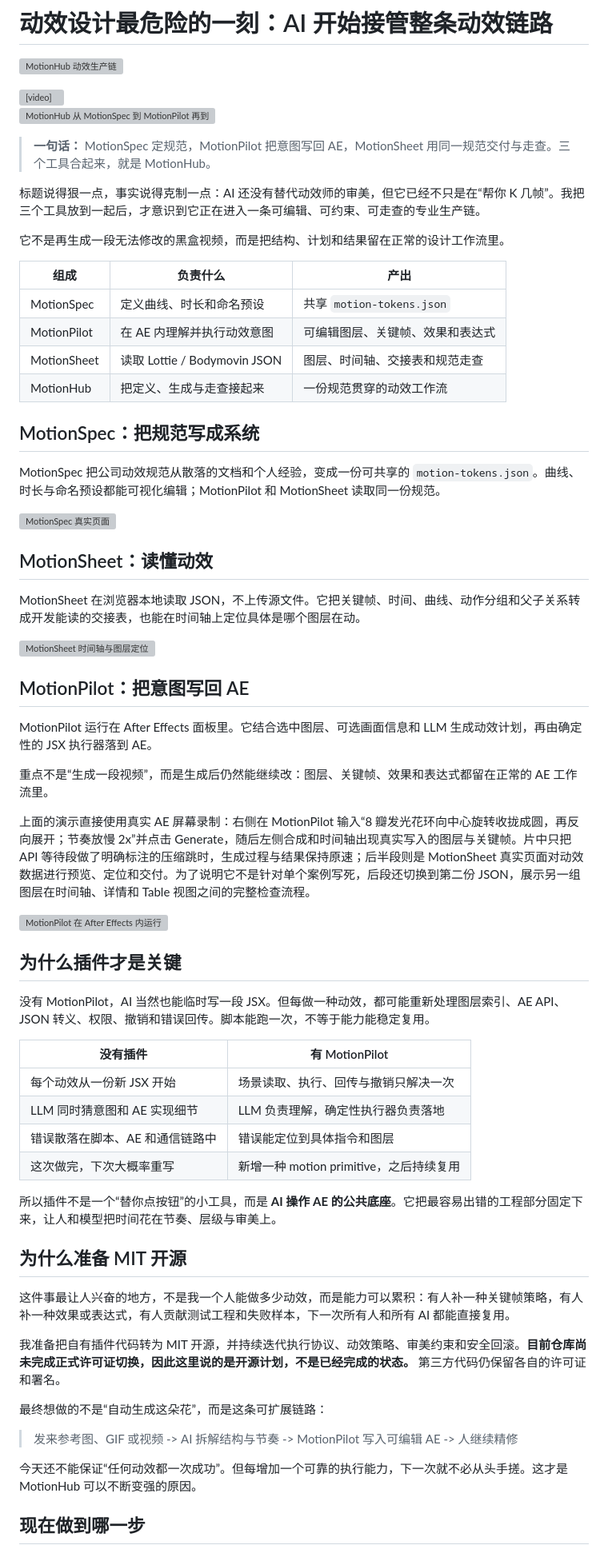
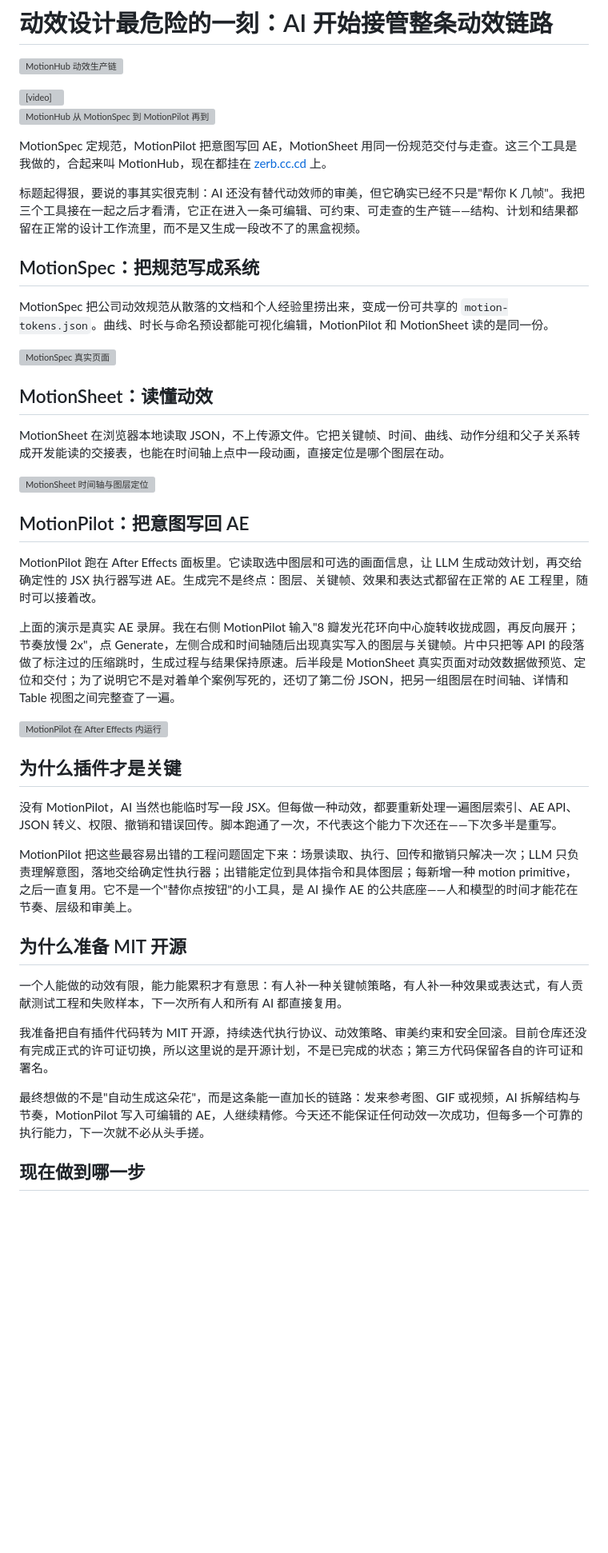
Before and after one commit to byzosc/zero-build-blog, a Markdown page: posts/2026-07-16-motionhub/index.zh.md, the part around one of its changes. Shown at 80% size. Rendered like a GitHub page; blank space fills up the shorter version; grey boxes are pictures that could not be loaded.

Commit message:
Rewrite zh MotionHub post in a plainer first-person voice
去 AI 腔：删两张模板表格与"一句话"框，改为第一人称叙述并指明
三个工具均在 zerb.cc.cd；事实、媒体与边界声明（非一键闭环、
演示剪辑说明、开源为计划）全部保留。frontmatter 未动。

Co-Authored-By: Claude Fable 5 <noreply@anthropic.com>

```diff
--- a/posts/2026-07-16-motionhub/index.zh.md
+++ b/posts/2026-07-16-motionhub/index.zh.md
@@ -17,65 +17,43 @@ tags: [动效设计, After Effects, Lottie, AI, 工具]
 
 ![MotionHub 从 MotionSpec 到 MotionPilot 再到 MotionSheet](motionhub-system.png)
 
-> **一句话：** MotionSpec 定规范，MotionPilot 把意图写回 AE，MotionSheet 用同一规范交付与走查。三个工具合起来，就是 MotionHub。
+MotionSpec 定规范，MotionPilot 把意图写回 AE，MotionSheet 用同一份规范交付与走查。这三个工具是我做的，合起来叫 MotionHub，现在都挂在 [zerb.cc.cd](https://zerb.cc.cd/) 上。
 
-标题说得狠一点，事实说得克制一点：AI 还没有替代动效师的审美，但它已经不只是在“帮你 K 几帧”。我把三个工具放到一起后，才意识到它正在进入一条可编辑、可约束、可走查的专业生产链。
-
-它不是再生成一段无法修改的黑盒视频，而是把结构、计划和结果留在正常的设计工作流里。
-
-| 组成 | 负责什么 | 产出 |
-| --- | --- | --- |
-| MotionSpec | 定义曲线、时长和命名预设 | 共享 `motion-tokens.json` |
-| MotionPilot | 在 AE 内理解并执行动效意图 | 可编辑图层、关键帧、效果和表达式 |
-| MotionSheet | 读取 Lottie / Bodymovin JSON | 图层、时间轴、交接表和规范走查 |
-| MotionHub | 把定义、生成与走查接起来 | 一份规范贯穿的动效工作流 |
+标题起得狠，要说的事其实很克制：AI 还没有替代动效师的审美，但它确实已经不只是"帮你 K 几帧"。我把三个工具接在一起之后才看清，它正在进入一条可编辑、可约束、可走查的生产链——结构、计划和结果都留在正常的设计工作流里，而不是又生成一段改不了的黑盒视频。
 
 ## MotionSpec：把规范写成系统
 
-MotionSpec 把公司动效规范从散落的文档和个人经验，变成一份可共享的 `motion-tokens.json`。曲线、时长与命名预设都能可视化编辑；MotionPilot 和 MotionSheet 读取同一份规范。
+MotionSpec 把公司动效规范从散落的文档和个人经验里捞出来，变成一份可共享的 `motion-tokens.json`。曲线、时长与命名预设都能可视化编辑，MotionPilot 和 MotionSheet 读的是同一份。
 
 ![MotionSpec 真实页面](motionspec.png)
 
 ## MotionSheet：读懂动效
 
-MotionSheet 在浏览器本地读取 JSON，不上传源文件。它把关键帧、时间、曲线、动作分组和父子关系转成开发能读的交接表，也能在时间轴上定位具体是哪个图层在动。
+MotionSheet 在浏览器本地读取 JSON，不上传源文件。它把关键帧、时间、曲线、动作分组和父子关系转成开发能读的交接表，也能在时间轴上点中一段动画，直接定位是哪个图层在动。
 
 ![MotionSheet 时间轴与图层定位](motionsheet-demo.gif)
 
 ## MotionPilot：把意图写回 AE
 
-MotionPilot 运行在 After Effects 面板里。它结合选中图层、可选画面信息和 LLM 生成动效计划，再由确定性的 JSX 执行器落到 AE。
+MotionPilot 跑在 After Effects 面板里。它读取选中图层和可选的画面信息，让 LLM 生成动效计划，再交给确定性的 JSX 执行器写进 AE。生成完不是终点：图层、关键帧、效果和表达式都留在正常的 AE 工程里，随时可以接着改。
 
-重点不是“生成一段视频”，而是生成后仍然能继续改：图层、关键帧、效果和表达式都留在正常的 AE 工作流里。
-
-上面的演示直接使用真实 AE 屏幕录制：右侧在 MotionPilot 输入“8 瓣发光花环向中心旋转收拢成圆，再反向展开；节奏放慢 2x”并点击 Generate，随后左侧合成和时间轴出现真实写入的图层与关键帧。片中只把 API 等待段做了明确标注的压缩跳时，生成过程与结果保持原速；后半段则是 MotionSheet 真实页面对动效数据进行预览、定位和交付。为了说明它不是针对单个案例写死，后段还切换到第二份 JSON，展示另一组图层在时间轴、详情和 Table 视图之间的完整检查流程。
+上面的演示是真实 AE 录屏。我在右侧 MotionPilot 输入"8 瓣发光花环向中心旋转收拢成圆，再反向展开；节奏放慢 2x"，点 Generate，左侧合成和时间轴随后出现真实写入的图层与关键帧。片中只把等 API 的段落做了标注过的压缩跳时，生成过程与结果保持原速。后半段是 MotionSheet 真实页面对动效数据做预览、定位和交付；为了说明它不是对着单个案例写死的，还切了第二份 JSON，把另一组图层在时间轴、详情和 Table 视图之间完整查了一遍。
 
 ![MotionPilot 在 After Effects 内运行](motionpilot-demo.gif)
 
 ## 为什么插件才是关键
 
-没有 MotionPilot，AI 当然也能临时写一段 JSX。但每做一种动效，都可能重新处理图层索引、AE API、JSON 转义、权限、撤销和错误回传。脚本能跑一次，不等于能力能稳定复用。
+没有 MotionPilot，AI 当然也能临时写一段 JSX。但每做一种动效，都要重新处理一遍图层索引、AE API、JSON 转义、权限、撤销和错误回传。脚本跑通了一次，不代表这个能力下次还在——下次多半是重写。
 
-| 没有插件 | 有 MotionPilot |
-| --- | --- |
-| 每个动效从一份新 JSX 开始 | 场景读取、执行、回传与撤销只解决一次 |
-| LLM 同时猜意图和 AE 实现细节 | LLM 负责理解，确定性执行器负责落地 |
-| 错误散落在脚本、AE 和通信链路中 | 错误能定位到具体指令和图层 |
-| 这次做完，下次大概率重写 | 新增一种 motion primitive，之后持续复用 |
-
-所以插件不是一个“替你点按钮”的小工具，而是 **AI 操作 AE 的公共底座**。它把最容易出错的工程部分固定下来，让人和模型把时间花在节奏、层级与审美上。
+MotionPilot 把这些最容易出错的工程问题固定下来：场景读取、执行、回传和撤销只解决一次；LLM 只负责理解意图，落地交给确定性执行器；出错能定位到具体指令和具体图层；每新增一种 motion primitive，之后一直复用。它不是一个"替你点按钮"的小工具，是 AI 操作 AE 的公共底座——人和模型的时间才能花在节奏、层级和审美上。
 
 ## 为什么准备 MIT 开源
 
-这件事最让人兴奋的地方，不是我一个人能做多少动效，而是能力可以累积：有人补一种关键帧策略，有人补一种效果或表达式，有人贡献测试工程和失败样本，下一次所有人和所有 AI 都能直接复用。
+一个人能做的动效有限，能力能累积才有意思：有人补一种关键帧策略，有人补一种效果或表达式，有人贡献测试工程和失败样本，下一次所有人和所有 AI 都直接复用。
 
-我准备把自有插件代码转为 MIT 开源，并持续迭代执行协议、动效策略、审美约束和安全回滚。**目前仓库尚未完成正式许可证切换，因此这里说的是开源计划，不是已经完成的状态。** 第三方代码仍保留各自的许可证和署名。
+我准备把自有插件代码转为 MIT 开源，持续迭代执行协议、动效策略、审美约束和安全回滚。目前仓库还没有完成正式的许可证切换，所以这里说的是开源计划，不是已完成的状态；第三方代码保留各自的许可证和署名。
 
-最终想做的不是“自动生成这朵花”，而是这条可扩展链路：
-
-> 发来参考图、GIF 或视频 -> AI 拆解结构与节奏 -> MotionPilot 写入可编辑 AE -> 人继续精修
-
-今天还不能保证“任何动效都一次成功”。但每增加一个可靠的执行能力，下一次就不必从头手搓。这才是 MotionHub 可以不断变强的原因。
+最终想做的不是"自动生成这朵花"，而是这条能一直加长的链路：发来参考图、GIF 或视频，AI 拆解结构与节奏，MotionPilot 写入可编辑的 AE，人继续精修。今天还不能保证任何动效一次成功，但每多一个可靠的执行能力，下一次就不必从头手搓。
 
 ## 现在做到哪一步
 
```
Also changed, not shown: other parts of posts/2026-07-16-motionhub/index.zh.md (+8 -8 lines).
